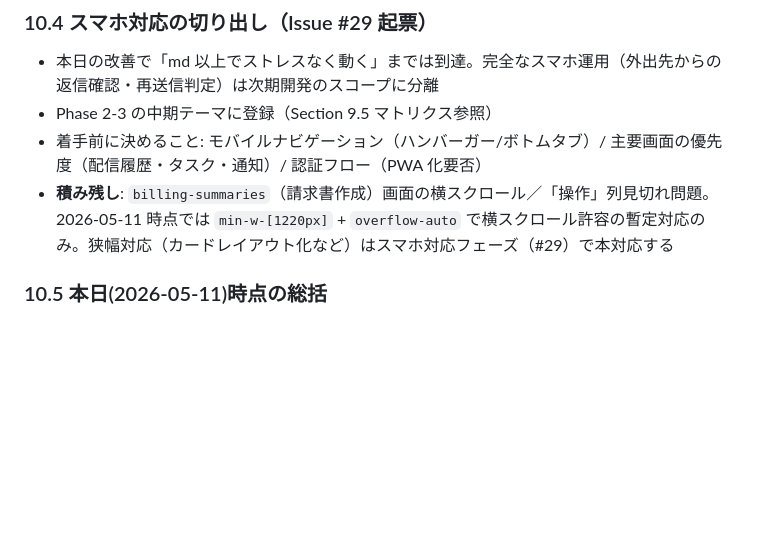
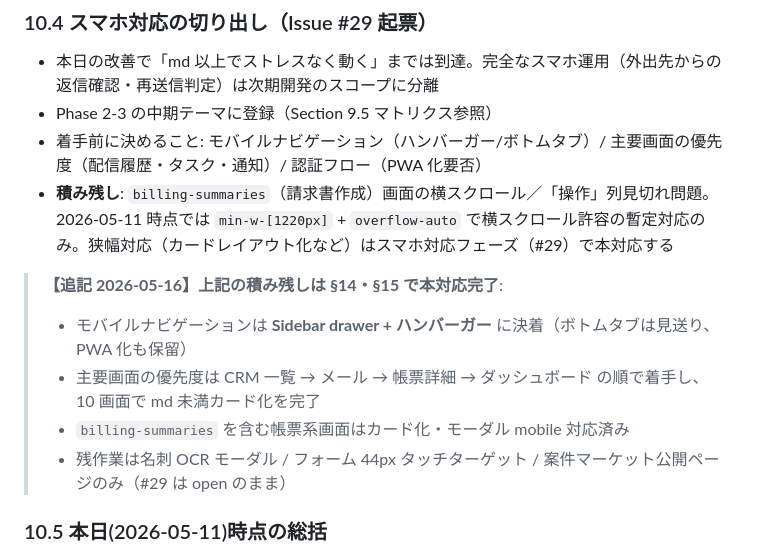
Before and after one commit to shintomish/sales_support, a Markdown page: docs/050_pm_plan.md, the part around the change. Rendered like a GitHub page; blank space fills up the shorter version.

Commit message:
docs(pm-plan): §10.4 の積み残しを §14/§15 完了で追記更新
2026-05-11 時点で「次期開発スコープ」としていたスマホ対応・billing-summaries
の積み残しが §14/§15 で本対応完了したことを当該節末尾に追記し、当時の文脈と
最新状態を両方残す形に。

Co-Authored-By: Claude Opus 4.7 (1M context) <noreply@anthropic.com>

```diff
--- a/docs/050_pm_plan.md
+++ b/docs/050_pm_plan.md
@@ -314,6 +314,12 @@ Assertions: 216
 - 着手前に決めること: モバイルナビゲーション（ハンバーガー/ボトムタブ）/ 主要画面の優先度（配信履歴・タスク・通知）/ 認証フロー（PWA 化要否）
 - **積み残し**: `billing-summaries`（請求書作成）画面の横スクロール／「操作」列見切れ問題。2026-05-11 時点では `min-w-[1220px]` + `overflow-auto` で横スクロール許容の暫定対応のみ。狭幅対応（カードレイアウト化など）はスマホ対応フェーズ（#29）で本対応する
 
+> **【追記 2026-05-16】上記の積み残しは §14・§15 で本対応完了**:
+> - モバイルナビゲーションは **Sidebar drawer + ハンバーガー** に決着（ボトムタブは見送り、PWA 化も保留）
+> - 主要画面の優先度は CRM 一覧 → メール → 帳票詳細 → ダッシュボード の順で着手し、10 画面で md 未満カード化を完了
+> - `billing-summaries` を含む帳票系画面はカード化・モーダル mobile 対応済み
+> - 残作業は名刺 OCR モーダル / フォーム 44px タッチターゲット / 案件マーケット公開ページのみ（#29 は open のまま）
+
 ### 10.5 本日(2026-05-11)時点の総括
 
 - **再送信事故の予防策** を 10.1 + 10.2 のペアで実装完了。手動配信でも入手元ドメインをトレースできるようになった
```
